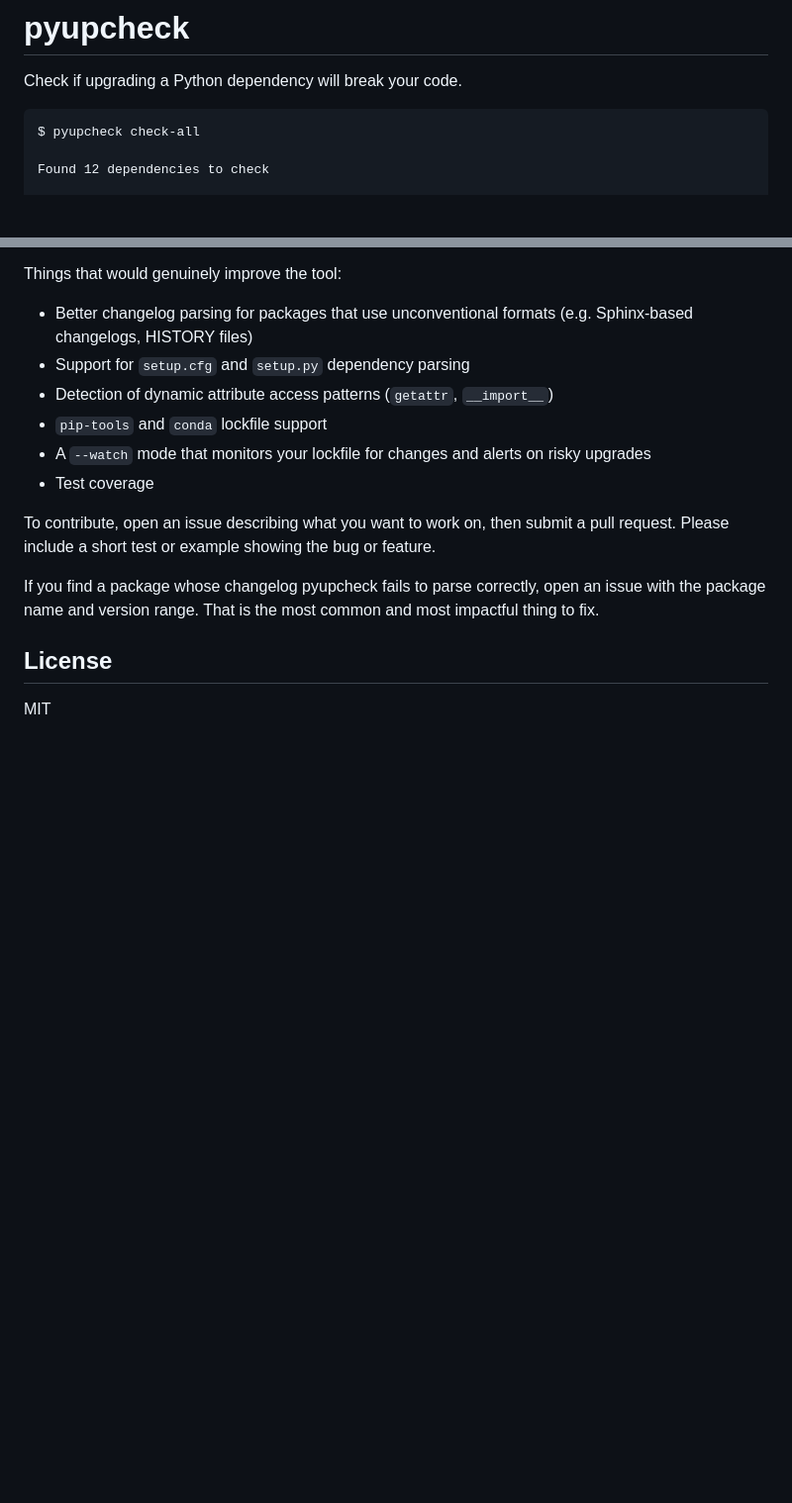
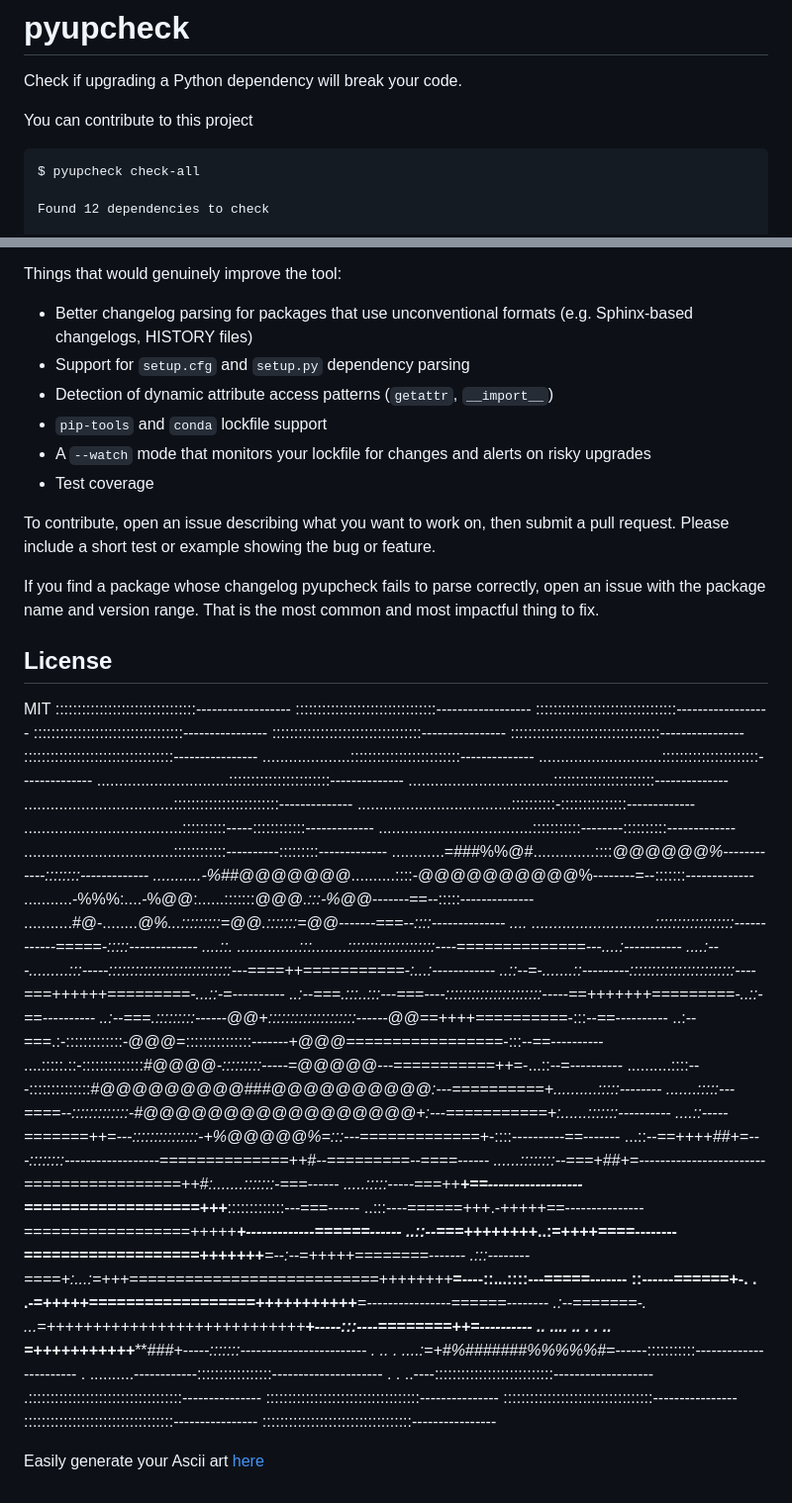
Before and after one commit to Astronomox/pyupcheck-Astronomox, a Markdown page: README.md, 2 parts joined by grey strips. Shown at 99% size. Drawn GitHub-style; blank space fills up the shorter version.

Commit message:
Contribute to project ;D

````diff
--- a/README.md
+++ b/README.md
@@ -1,6 +1,10 @@
 # pyupcheck
 
 Check if upgrading a Python dependency will break your code.
+
+You can contribute to this project
+
+
 
 ```
 $ pyupcheck check-all
@@ -173,3 +177,55 @@ If you find a package whose changelog pyupcheck fails to parse correctly, open a
 ## License
 
 MIT
+                                                  ::::::::::::::::::::::::::::::::------------------
+                                                  ::::::::::::::::::::::::::::::::------------------
+                                                  ::::::::::::::::::::::::::::::::------------------
+                                                  ::::::::::::::::::::::::::::::::::----------------
+                                                  ::::::::::::::::::::::::::::::::::----------------
+                                                  ::::::::::::::::::::::::::::::::::----------------
+                                                  ::::::::::::::::::::::::::::::::::----------------
+                                         ....................:::::::::::::::::::::::::--------------
+                                    ............................::::::::::::::::::::::--------------
+                                 ..............................:::::::::::::::::::::::--------------
+                              .................................:::::::::::::::::::::::--------------
+                            ..................................::::::::::::::::::::::::--------------
+                          ...................................::::::::::-:::::::::::::::-------------
+                        ....................................::::::::::-----::::::::::::-------------
+                       ...................................:::::::::::--------::::::::::-------------
+                      ..................................::::::::::::----------:::::::::-------------
+                     ............=###%%@#..............::::*@@@@@@%------------::::::::-------------
+                    ...........-%##@@@@@@@*..........::::-@@@@@@@@@@%--------=--:::::::-------------
+                   ...........-%%%:....-%@@:......:::::::@@@*.:::-%@@*-------==--:::::--------------
+                   ...........#@-........*@%...:::::::::=@@.:::::::=@@-------===--::::--------------
+           ....   ............................::::::::::::::::::------------=====-:::::-------------
+          ....::. ..............:::........::::::::::::::::::::----==============---....:-----------
+         ....:---.........:::-----::::::::::::::::::::::::::::---====++===========-:...:------------
+          ..::--=-.......::---------::::::::::::::::::::::::----===++++++=========-...::-=----------
+          ..:--===.:::..:::---===----::::::::::::::::::::::-----==+++++++=========-..::-==----------
+          ..:--===.:::::::::------@@+::::::::::::::::::::------*@@==++++==========-:::--==----------
+          ..:--===.:-:::::::::::::-@@@=:::::::::::::::-------+@@@=================-:::--==----------
+         ....:::::.::-::::::::::::::#@@@@*-:::::::::-----=*@@@@@---===========++=-...::--=----------
+       ..........::::---::::::::::::::#@@@@@@@@@##*#@@@@@@@@@@:---==========+..........:::::--------
+      .......:::::---====--:::::::::::::-#@@@@@@@@@@@@@@@@@+:---===========+:......:::::::----------
+      ....::-----=======++=---:::::::::::::::-+%@@@@@%=:::---=============+*-::::----------==-------
+     ...::--==+++******+##*+=---::::::::------------------==============++*#*--=========--====------
+     ......::::::::--===+##*+=------------------------=================++*#:.......:::::::-===------
+     .....:::::-----===++****+==------------------===================+++***:::::::::::::---===------
+      ..:::----======+++.-+++++==---------------==================+++++***+-------------======------
+      ..::--===++*++++++..:=++++====--------===================+++++++***=--:--=+++++========-------
+       .:::--------====+:...:=+++===========================++++++++***=----::...::::---=====-------
+        ::------======+-.  . .-=+++++==================+++++++++++***=----------------======--------
+         .:--=======-.        ...=++++++++++++++++++++++++++++****+-----:::----========++=----------
+         .. .... .. .          . .. =******+++++++++++******###+-----:::::::------------------------
+               . ..               . ....:=+#%#######%%%%%#*=------:::::::::::-----------------------
+                                      . ..........------------:::::::::::::::::---------------------
+                                           .  . ..----:::::::::::::::::::::::::::-------------------
+                                                 .:::::::::::::::::::::::::::::::::::---------------
+                                                  :::::::::::::::::::::::::::::::::::---------------
+                                                  ::::::::::::::::::::::::::::::::::----------------
+                                                  ::::::::::::::::::::::::::::::::::----------------
+                                                  ::::::::::::::::::::::::::::::::::----------------
+
+
+
+Easily generate your Ascii art [here](https://www.asciiart.eu/image-to-ascii)
````
